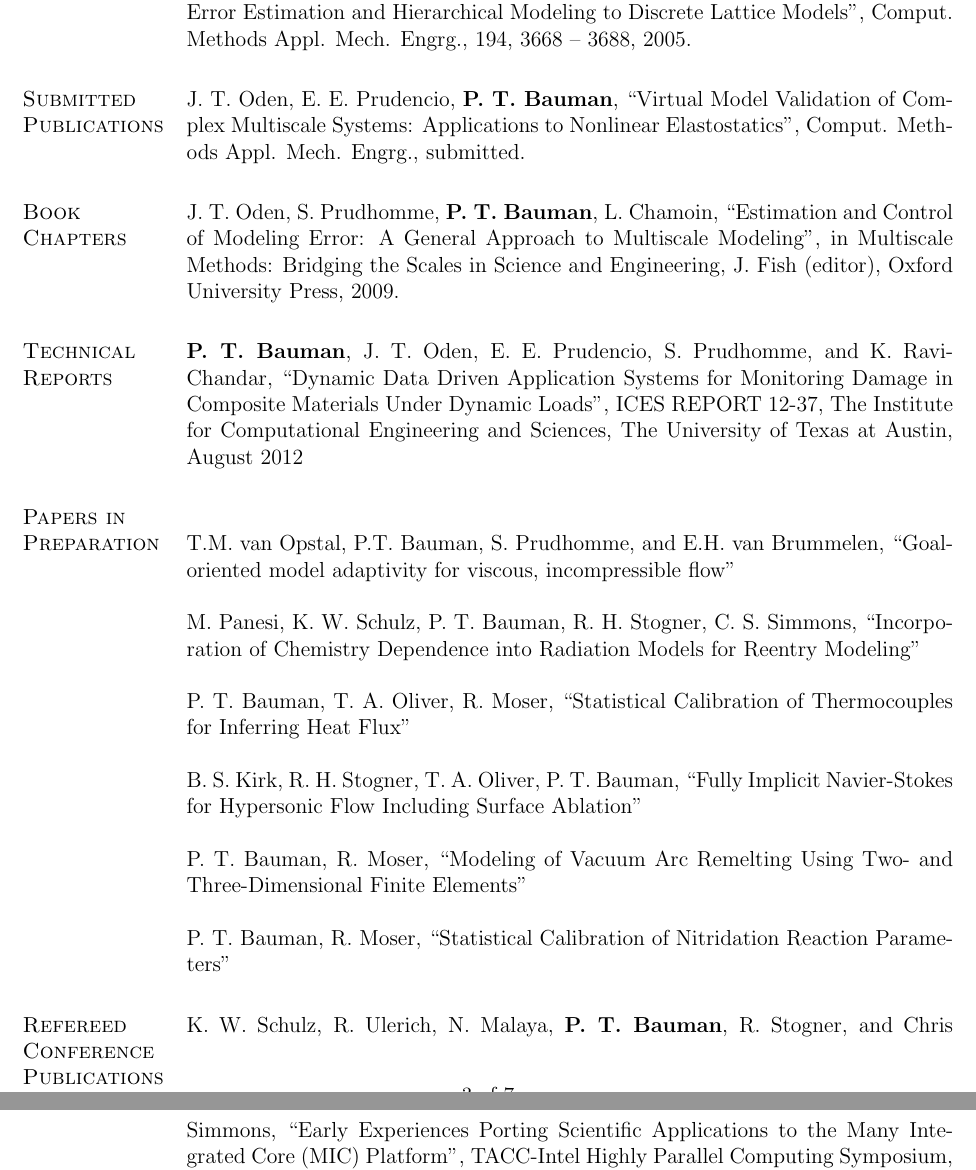
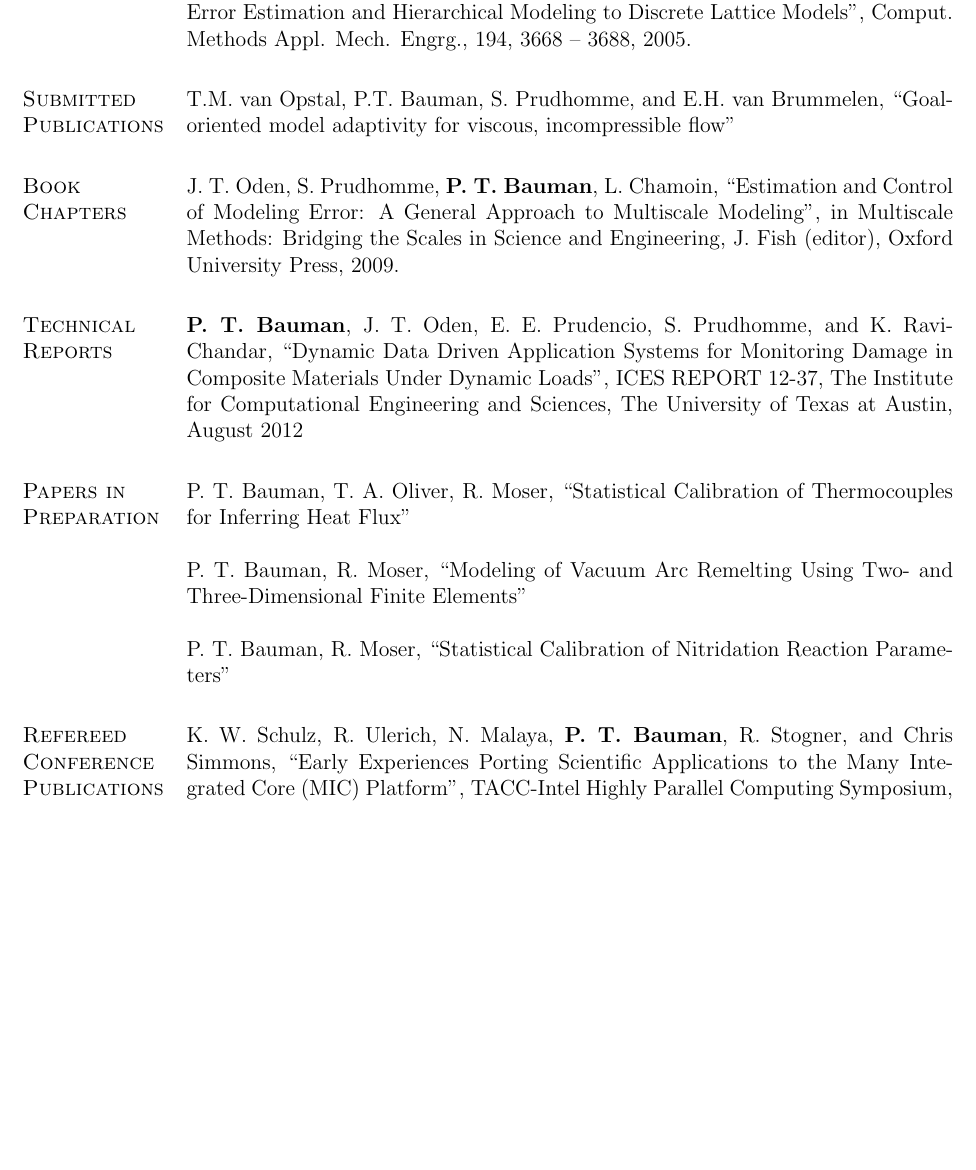
Before and after one commit to pbauman/vita, a LaTeX CV (cv.tex, which reads papers_in_prep.tex, submitted_papers.tex): two parts of pages 3 and 4 of 7 before the commit and part of page 3 of 7 after it, the two joined at a grey line, cut so that both start at the same text, the shorter picture padded with empty space. Compiled offline with pdfLaTeX.

Commit message:
Separated papers in preparation and submitted

```diff
--- a/cv.tex
+++ b/cv.tex
@@ -251,8 +251,7 @@
 %==============================================================================
 \section{Submitted Publications}
 %
-J.~T.~Oden, E.~E.~Prudencio, \textbf{P.~T.~Bauman}, ``Virtual Model Validation of Complex Multiscale Systems:
-Applications to Nonlinear Elastostatics", Comput. Methods Appl. Mech. Engrg., submitted.
+\input{submitted_papers}
 
 
 %==============================================================================
@@ -275,28 +274,8 @@ August 2012
 % NEW SECTION: Papers in Preparation
 %==============================================================================
 \section{Papers in Preparation}
-
-T.M. van Opstal, P.T. Bauman, S. Prudhomme, and E.H. van Brummelen, ``Goal-oriented model adaptivity for viscous, incompressible flow"
-
-\blankline
-
-M. Panesi, K. W. Schulz, P. T. Bauman, R. H. Stogner, C. S. Simmons, ``Incorporation of Chemistry Dependence into Radiation Models for Reentry Modeling"
-
-\blankline
-
-P. T. Bauman, T. A. Oliver, R. Moser, ``Statistical Calibration of Thermocouples for Inferring Heat Flux"
-
-\blankline
-
-B. S. Kirk, R. H. Stogner, T. A. Oliver, P. T. Bauman, ``Fully Implicit Navier-Stokes for Hypersonic Flow Including Surface Ablation"
-
-\blankline
-
-P. T. Bauman, R. Moser, ``Modeling of Vacuum Arc Remelting Using Two- and Three-Dimensional Finite Elements"
-
-\blankline
-
-P. T. Bauman, R. Moser, ``Statistical Calibration of Nitridation Reaction Parameters"
+%
+\input{papers_in_prep}
 
 %==============================================================================
 % NEW SECTION: Refereed Conference Publications
--- /dev/null
+++ b/papers_in_prep.tex
@@ -0,0 +1,12 @@
+P. T. Bauman, T. A. Oliver, R. Moser,
+``Statistical Calibration of Thermocouples for Inferring Heat Flux"
+
+\blankline
+
+P. T. Bauman, R. Moser,
+``Modeling of Vacuum Arc Remelting Using Two- and Three-Dimensional Finite Elements"
+
+\blankline
+
+P. T. Bauman, R. Moser,
+``Statistical Calibration of Nitridation Reaction Parameters"
--- /dev/null
+++ b/submitted_papers.tex
@@ -0,0 +1,2 @@
+T.M. van Opstal, P.T. Bauman, S. Prudhomme, and E.H. van Brummelen,
+``Goal-oriented model adaptivity for viscous, incompressible flow"
```
